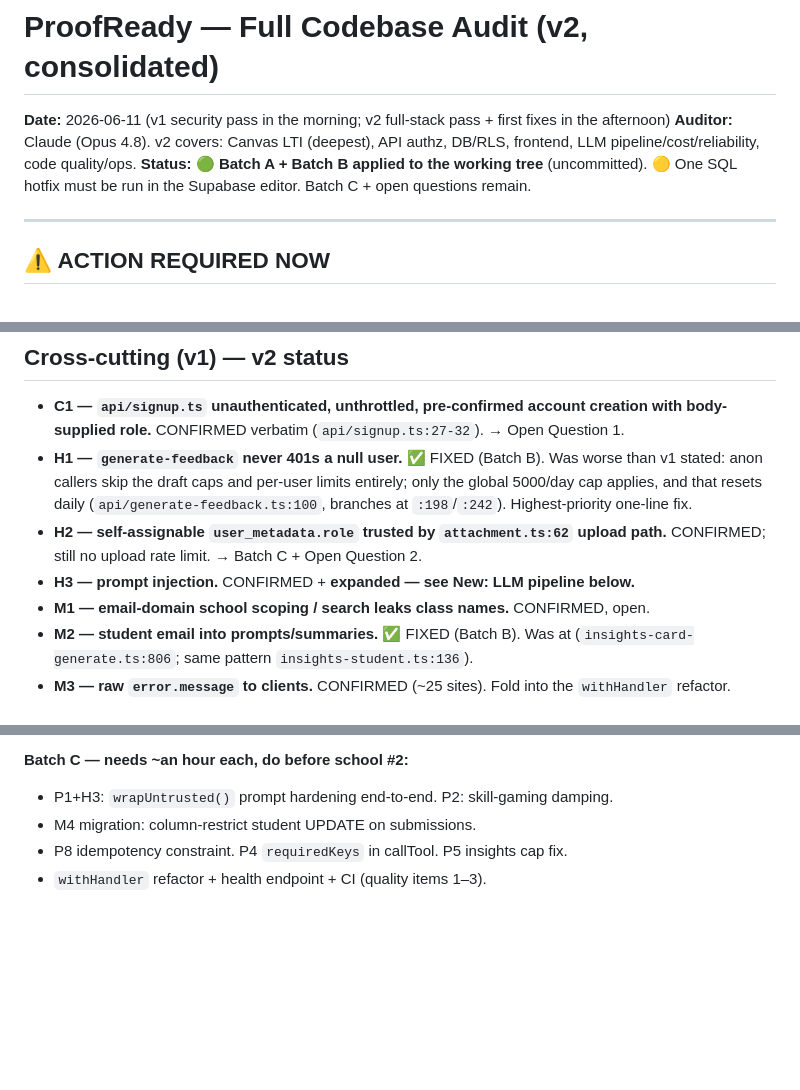
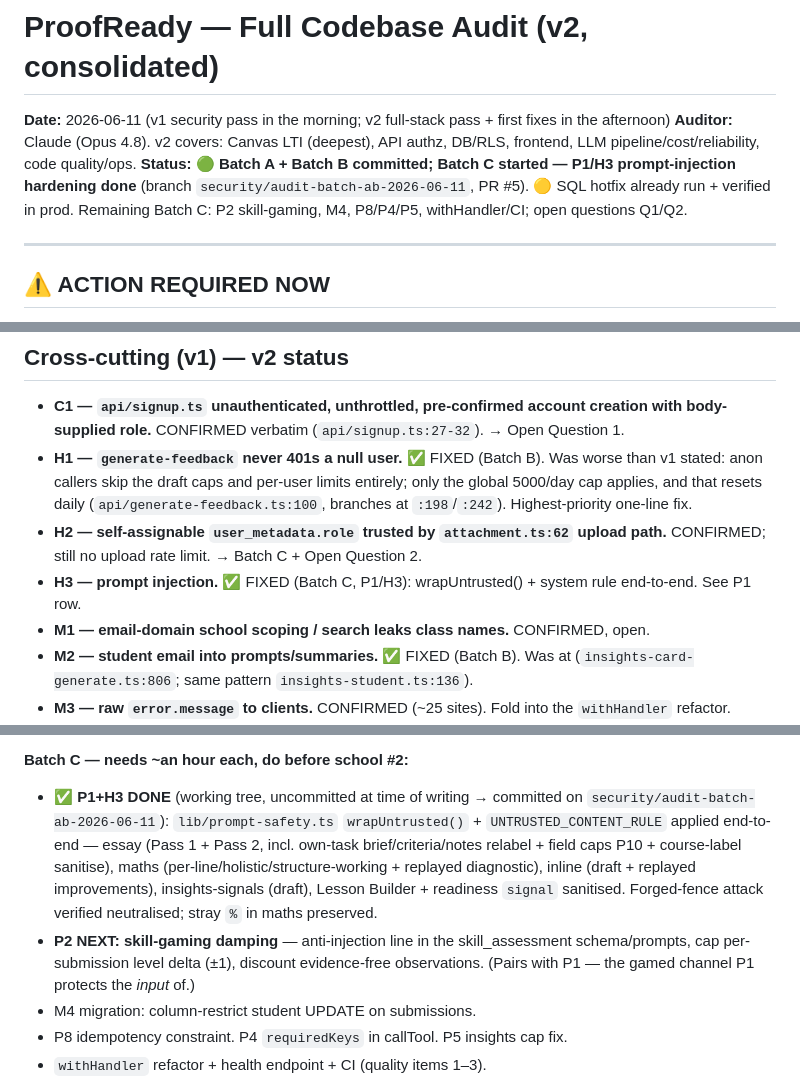
Before and after one commit to robsheahan/redraft, a Markdown page: SECURITY-AUDIT.md, 3 parts joined by grey strips. Drawn GitHub-style; blank space fills up the shorter version.

Commit message:
Audit doc: mark P1/H3 done, P2 next (Batch C)
Co-Authored-By: Claude Fable 5 <noreply@anthropic.com>

```diff
--- a/SECURITY-AUDIT.md
+++ b/SECURITY-AUDIT.md
@@ -2,7 +2,7 @@
 
 **Date:** 2026-06-11 (v1 security pass in the morning; v2 full-stack pass + first fixes in the afternoon)
 **Auditor:** Claude (Opus 4.8). v2 covers: Canvas LTI (deepest), API authz, DB/RLS, frontend, LLM pipeline/cost/reliability, code quality/ops.
-**Status:** 🟢 **Batch A + Batch B applied to the working tree** (uncommitted). 🟡 One SQL hotfix must be run in the Supabase editor. Batch C + open questions remain.
+**Status:** 🟢 **Batch A + Batch B committed; Batch C started — P1/H3 prompt-injection hardening done** (branch `security/audit-batch-ab-2026-06-11`, PR #5). 🟡 SQL hotfix already run + verified in prod. Remaining Batch C: P2 skill-gaming, M4, P8/P4/P5, withHandler/CI; open questions Q1/Q2.
 
 ---
 
@@ -76,7 +76,7 @@ v2 adds a second systemic theme:
 - **C1 — `api/signup.ts` unauthenticated, unthrottled, pre-confirmed account creation with body-supplied role.** CONFIRMED verbatim (`api/signup.ts:27-32`). → Open Question 1.
 - **H1 — `generate-feedback` never 401s a null user.** ✅ FIXED (Batch B). Was worse than v1 stated: anon callers skip the draft caps and per-user limits entirely; only the global 5000/day cap applies, and that resets daily (`api/generate-feedback.ts:100`, branches at `:198`/`:242`). Highest-priority one-line fix.
 - **H2 — self-assignable `user_metadata.role` trusted by `attachment.ts:62` upload path.** CONFIRMED; still no upload rate limit. → Batch C + Open Question 2.
-- **H3 — prompt injection.** CONFIRMED + **expanded — see New: LLM pipeline below.**
+- **H3 — prompt injection.** ✅ FIXED (Batch C, P1/H3): wrapUntrusted() + system rule end-to-end. See P1 row.
 - **M1 — email-domain school scoping / search leaks class names.** CONFIRMED, open.
 - **M2 — student email into prompts/summaries.** ✅ FIXED (Batch B). Was at (`insights-card-generate.ts:806`; same pattern `insights-student.ts:136`).
 - **M3 — raw `error.message` to clients.** CONFIRMED (~25 sites). Fold into the `withHandler` refactor.
@@ -153,7 +153,8 @@ Dependency notes: `jose` 5→6 worth scheduling (LTI surface); Sentry 8→10 def
 9. ✅ L8 createLineItem removed; deleted lib/extract-json.ts, data/hms-stage6.ts, data/pdhpe-stage6.ts, demo-screenshots/walkthrough.html; .gitignore += demo-screenshots/*.m4a; PROJECT_OVERVIEW drift fixed (TS-errors bullet, /handout → handout.pdf, tsconfig description, full env-var list, test/ section). **Kept `public/proofready-banner.svg`** — it's the vector banner asset referenced in pitch/dany-brand-brief.md, not dead code.
 
 **Batch C — needs ~an hour each, do before school #2:**
-- P1+H3: `wrapUntrusted()` prompt hardening end-to-end. P2: skill-gaming damping.
+- ✅ **P1+H3 DONE** (working tree, uncommitted at time of writing → committed on `security/audit-batch-ab-2026-06-11`): `lib/prompt-safety.ts` `wrapUntrusted()` + `UNTRUSTED_CONTENT_RULE` applied end-to-end — essay (Pass 1 + Pass 2, incl. own-task brief/criteria/notes relabel + field caps P10 + course-label sanitise), maths (per-line/holistic/structure-working + replayed diagnostic), inline (draft + replayed improvements), insights-signals (draft), Lesson Builder + readiness `signal` sanitised. Forged-fence attack verified neutralised; stray `%` in maths preserved.
+- **P2 NEXT: skill-gaming damping** — anti-injection line in the skill_assessment schema/prompts, cap per-submission level delta (±1), discount evidence-free observations. (Pairs with P1 — the gamed channel P1 protects the *input* of.)
 - M4 migration: column-restrict student UPDATE on submissions.
 - P8 idempotency constraint. P4 `requiredKeys` in callTool. P5 insights cap fix.
 - `withHandler` refactor + health endpoint + CI (quality items 1–3).
```
Also changed, not shown: other parts of SECURITY-AUDIT.md (+1 -1 lines).
